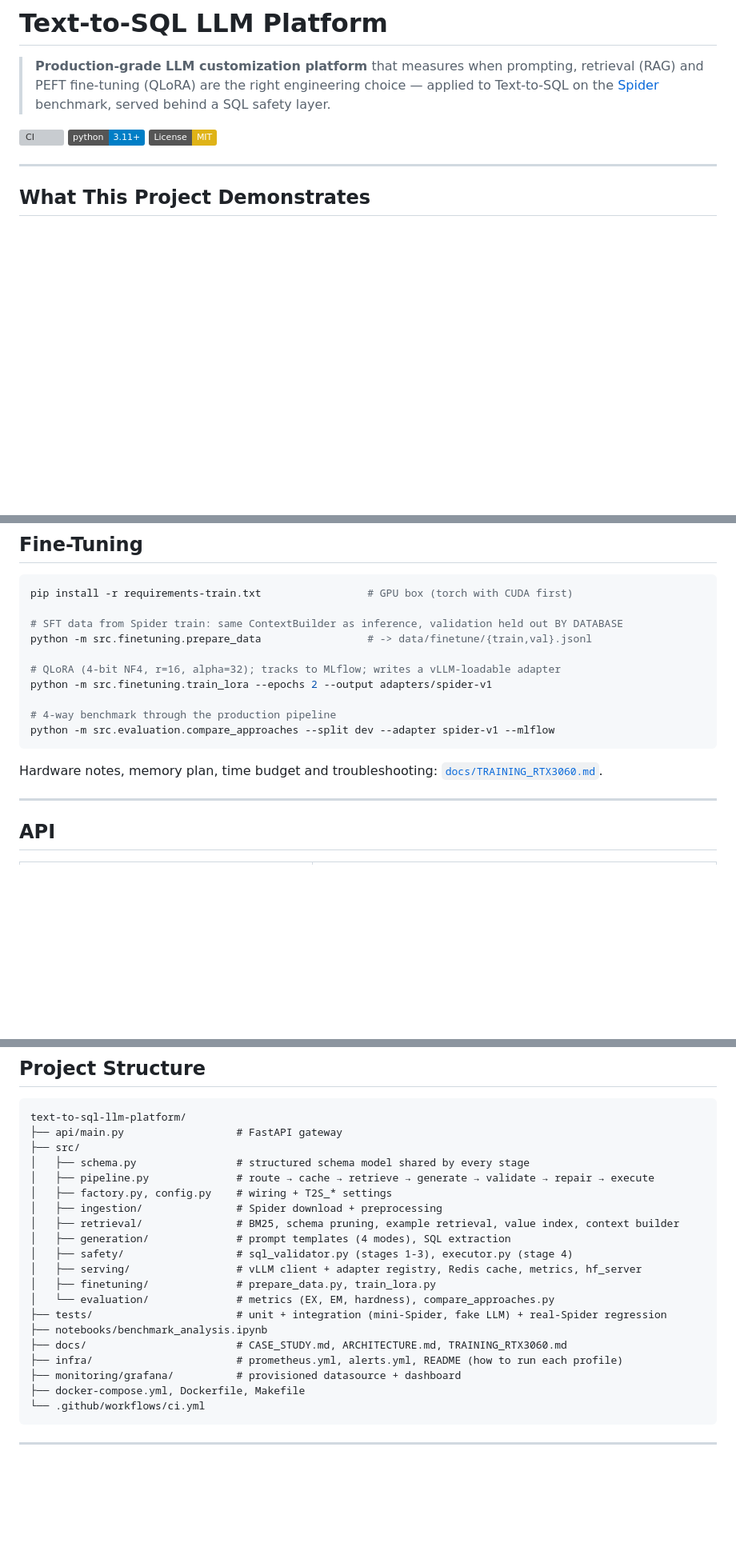
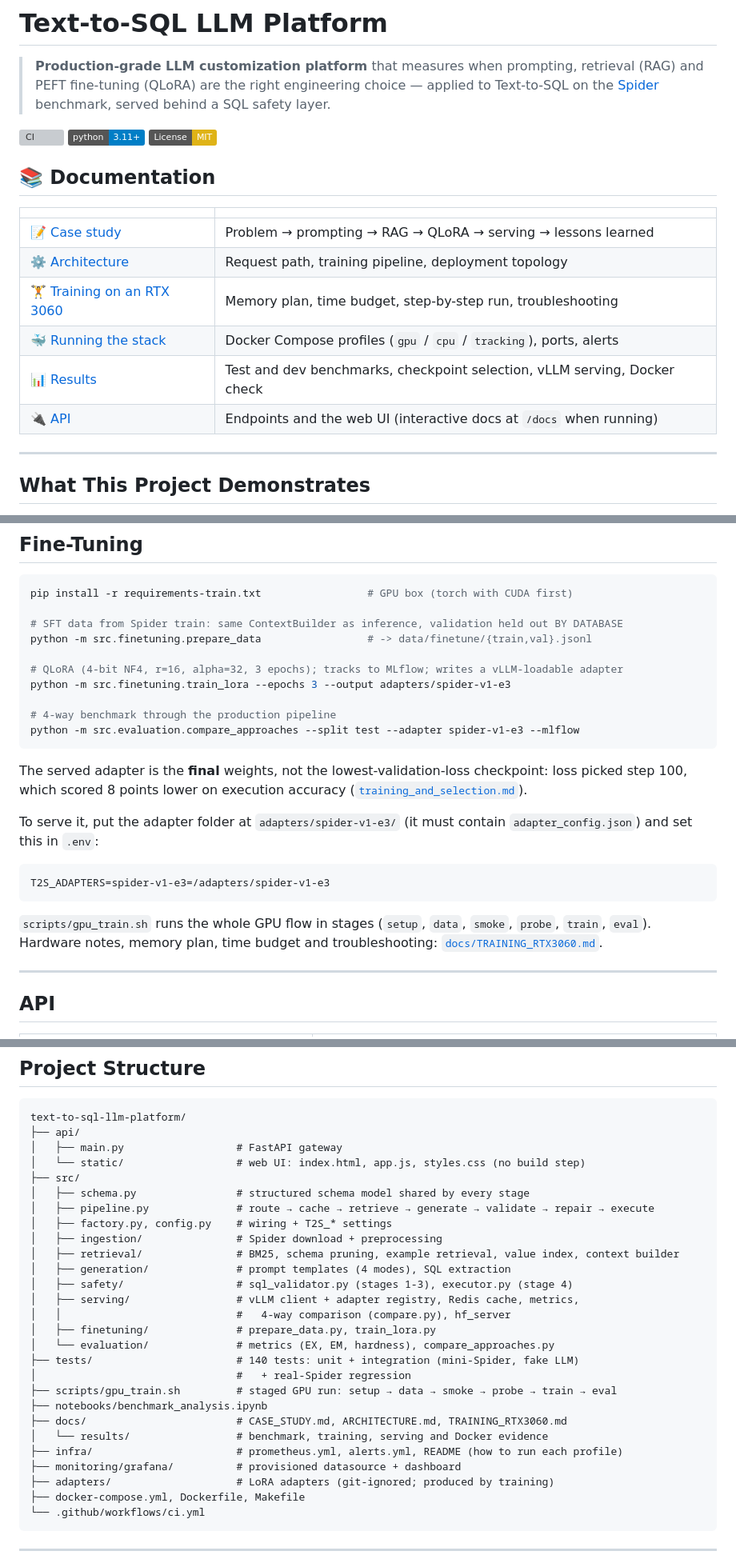
Before and after one commit to Hardik1608/text-to-sql-llm-platform, a Markdown page: README.md, 3 parts joined by grey strips. Shown at 80% size. Rendered like a GitHub page; badges without logos; blank space fills up the shorter version; grey boxes are pictures that could not be loaded.

Commit message:
readme cleaned

````diff
--- a/README.md
+++ b/README.md
@@ -7,6 +7,16 @@
 [![CI](https://github.com/Hardik1608/text-to-sql-llm-platform/actions/workflows/ci.yml/badge.svg)](https://github.com/Hardik1608/text-to-sql-llm-platform/actions)
 [![Python 3.11+](https://img.shields.io/badge/python-3.11+-blue.svg)](https://www.python.org/)
 [![License: MIT](https://img.shields.io/badge/License-MIT-yellow.svg)](LICENSE)
+
+## 📚 Documentation
+| | |
+|---|---|
+| [📝 Case study](docs/CASE_STUDY.md) | Problem → prompting → RAG → QLoRA → serving → lessons learned |
+| [⚙️ Architecture](docs/ARCHITECTURE.md) | Request path, training pipeline, deployment topology |
+| [🏋️ Training on an RTX 3060](docs/TRAINING_RTX3060.md) | Memory plan, time budget, step-by-step run, troubleshooting |
+| [🐳 Running the stack](infra/README.md) | Docker Compose profiles (`gpu` / `cpu` / `tracking`), ports, alerts |
+| [📊 Results](docs/results/) | Test and dev benchmarks, checkpoint selection, vLLM serving, Docker check |
+| [🔌 API](#api) | Endpoints and the web UI (interactive docs at `/docs` when running) |
 
 ---
 
@@ -179,14 +189,27 @@ pip install -r requirements-train.txt                 # GPU box (torch with CUDA
 # SFT data from Spider train: same ContextBuilder as inference, validation held out BY DATABASE
 python -m src.finetuning.prepare_data                 # -> data/finetune/{train,val}.jsonl
 
-# QLoRA (4-bit NF4, r=16, alpha=32); tracks to MLflow; writes a vLLM-loadable adapter
-python -m src.finetuning.train_lora --epochs 2 --output adapters/spider-v1
+# QLoRA (4-bit NF4, r=16, alpha=32, 3 epochs); tracks to MLflow; writes a vLLM-loadable adapter
+python -m src.finetuning.train_lora --epochs 3 --output adapters/spider-v1-e3
 
 # 4-way benchmark through the production pipeline
-python -m src.evaluation.compare_approaches --split dev --adapter spider-v1 --mlflow
+python -m src.evaluation.compare_approaches --split test --adapter spider-v1-e3 --mlflow
 ```
 
-Hardware notes, memory plan, time budget and troubleshooting: [`docs/TRAINING_RTX3060.md`](docs/TRAINING_RTX3060.md).
+The served adapter is the **final** weights, not the lowest-validation-loss checkpoint: loss picked
+step 100, which scored 8 points lower on execution accuracy
+([`training_and_selection.md`](docs/results/training_and_selection.md)).
+
+To serve it, put the adapter folder at `adapters/spider-v1-e3/` (it must contain
+`adapter_config.json`) and set this in `.env`:
+
+```bash
+T2S_ADAPTERS=spider-v1-e3=/adapters/spider-v1-e3
+```
+
+`scripts/gpu_train.sh` runs the whole GPU flow in stages (`setup`, `data`, `smoke`, `probe`,
+`train`, `eval`). Hardware notes, memory plan, time budget and troubleshooting:
+[`docs/TRAINING_RTX3060.md`](docs/TRAINING_RTX3060.md).
 
 ---
 
@@ -228,7 +251,9 @@ It is three static files in `api/static/`, served by the same container, with no
 
 ```
 text-to-sql-llm-platform/
-├── api/main.py                  # FastAPI gateway
+├── api/
+│   ├── main.py                  # FastAPI gateway
+│   └── static/                  # web UI: index.html, app.js, styles.css (no build step)
 ├── src/
 │   ├── schema.py                # structured schema model shared by every stage
 │   ├── pipeline.py              # route → cache → retrieve → generate → validate → repair → execute
@@ -237,14 +262,19 @@ text-to-sql-llm-platform/
 │   ├── retrieval/               # BM25, schema pruning, example retrieval, value index, context builder
 │   ├── generation/              # prompt templates (4 modes), SQL extraction
 │   ├── safety/                  # sql_validator.py (stages 1-3), executor.py (stage 4)
-│   ├── serving/                 # vLLM client + adapter registry, Redis cache, metrics, hf_server
+│   ├── serving/                 # vLLM client + adapter registry, Redis cache, metrics,
+│   │                            #   4-way comparison (compare.py), hf_server
 │   ├── finetuning/              # prepare_data.py, train_lora.py
 │   └── evaluation/              # metrics (EX, EM, hardness), compare_approaches.py
-├── tests/                       # unit + integration (mini-Spider, fake LLM) + real-Spider regression
+├── tests/                       # 140 tests: unit + integration (mini-Spider, fake LLM)
+│                                #   + real-Spider regression
+├── scripts/gpu_train.sh         # staged GPU run: setup → data → smoke → probe → train → eval
 ├── notebooks/benchmark_analysis.ipynb
 ├── docs/                        # CASE_STUDY.md, ARCHITECTURE.md, TRAINING_RTX3060.md
+│   └── results/                 # benchmark, training, serving and Docker evidence
 ├── infra/                       # prometheus.yml, alerts.yml, README (how to run each profile)
 ├── monitoring/grafana/          # provisioned datasource + dashboard
+├── adapters/                    # LoRA adapters (git-ignored; produced by training)
 ├── docker-compose.yml, Dockerfile, Makefile
 └── .github/workflows/ci.yml
 ```
````
Also changed, not shown: other parts of README.md (+1 -1 lines).
